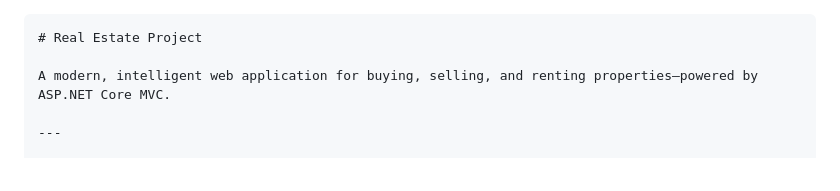
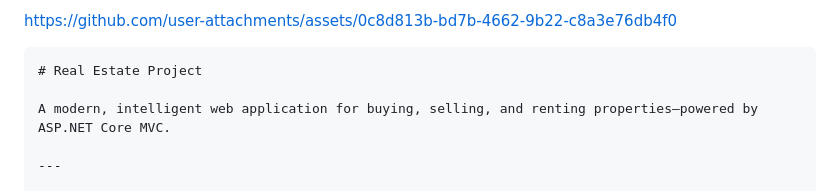
Before and after one commit to rajahassan38201/Ai-based-Real-Estate-Project, a Markdown page: README.md, the part around the change. Drawn GitHub-style.

`````diff
--- a/README.md
+++ b/README.md
@@ -1,3 +1,8 @@
+
+https://github.com/user-attachments/assets/0c8d813b-bd7b-4662-9b22-c8a3e76db4f0
+
+
+
 ````markdown
 # Real Estate Project
 
`````
